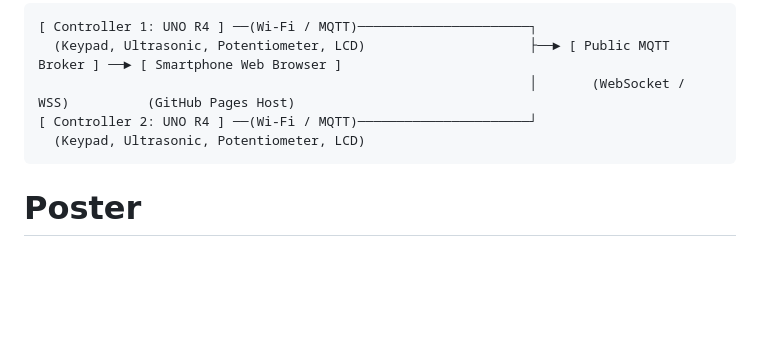
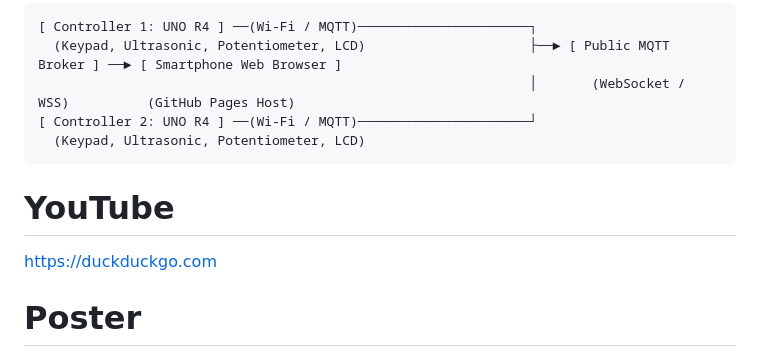
Before and after one commit to JohnGard2/PocketParty-IoT, a Markdown page: README.md, the part around the change. Drawn GitHub-style; blank space fills up the shorter version.

Commit message:
add link

````diff
--- a/README.md
+++ b/README.md
@@ -42,6 +42,9 @@
 [ Controller 2: UNO R4 ] ──(Wi-Fi / MQTT)──────────────────────┘
   (Keypad, Ultrasonic, Potentiometer, LCD)
 ```
+# YouTube
+[https://duckduckgo.com](https://youtu.be/PdKdqAweQaw)
+
 # Poster
 
 ![Poster](./Poster/pic.png)
````
